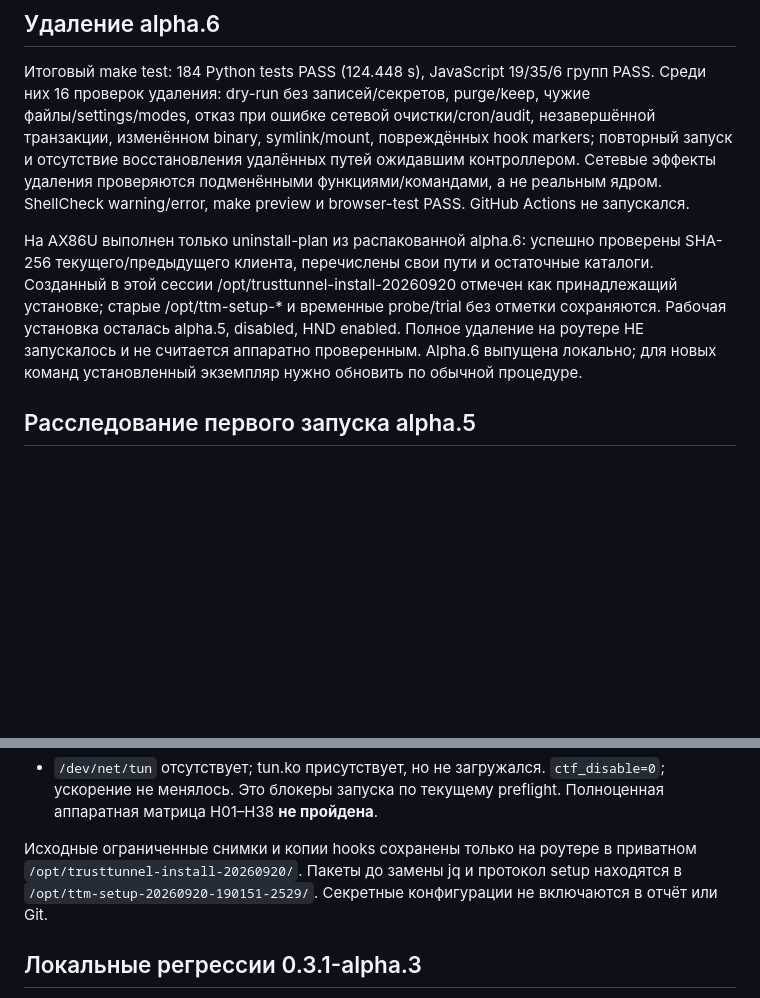
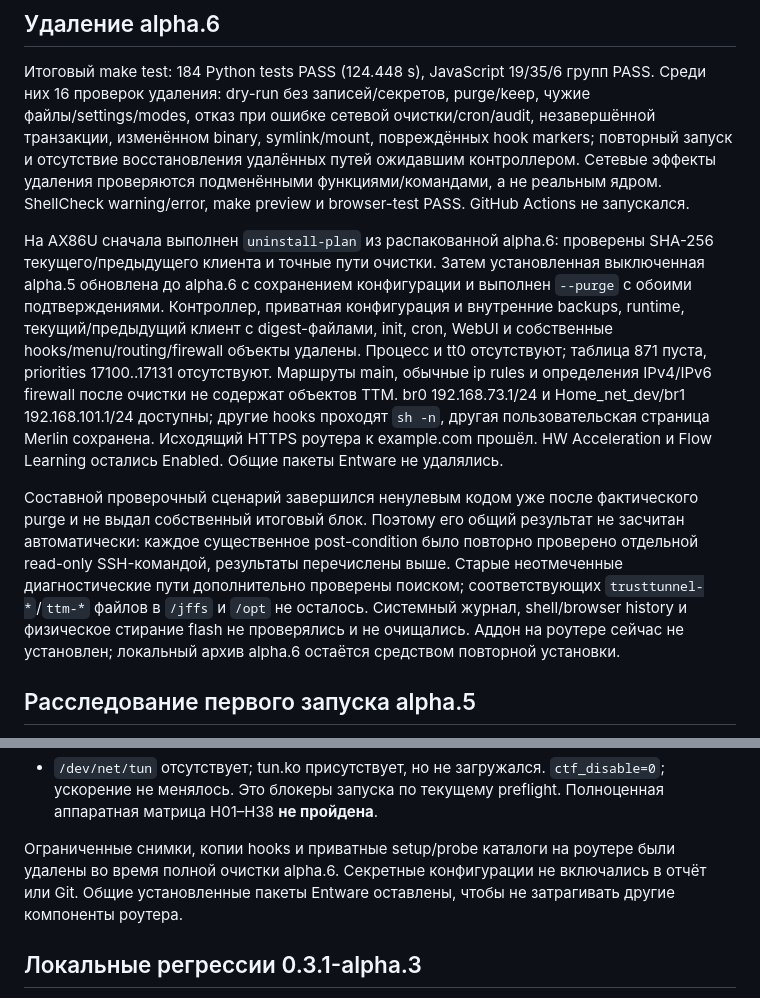
Before and after one commit to VitaliyYakob/asuswrt-merlin-trusttunnel, a Markdown page: docs/TEST-REPORT.md, 2 parts joined by grey strips. Rendered like a GitHub page; blank space fills up the shorter version.

Commit message:
Record successful alpha.6 purge on RT-AX86U

```diff
--- a/docs/TEST-REPORT.md
+++ b/docs/TEST-REPORT.md
@@ -4,7 +4,9 @@
 
 Итоговый make test: 184 Python tests PASS (124.448 s), JavaScript 19/35/6 групп PASS. Среди них 16 проверок удаления: dry-run без записей/секретов, purge/keep, чужие файлы/settings/modes, отказ при ошибке сетевой очистки/cron/audit, незавершённой транзакции, изменённом binary, symlink/mount, повреждённых hook markers; повторный запуск и отсутствие восстановления удалённых путей ожидавшим контроллером. Сетевые эффекты удаления проверяются подменёнными функциями/командами, а не реальным ядром. ShellCheck warning/error, make preview и browser-test PASS. GitHub Actions не запускался.
 
-На AX86U выполнен только uninstall-plan из распакованной alpha.6: успешно проверены SHA-256 текущего/предыдущего клиента, перечислены свои пути и остаточные каталоги. Созданный в этой сессии /opt/trusttunnel-install-20260920 отмечен как принадлежащий установке; старые /opt/ttm-setup-* и временные probe/trial без отметки сохраняются. Рабочая установка осталась alpha.5, disabled, HND enabled. Полное удаление на роутере НЕ запускалось и не считается аппаратно проверенным. Alpha.6 выпущена локально; для новых команд установленный экземпляр нужно обновить по обычной процедуре.
+На AX86U сначала выполнен `uninstall-plan` из распакованной alpha.6: проверены SHA-256 текущего/предыдущего клиента и точные пути очистки. Затем установленная выключенная alpha.5 обновлена до alpha.6 с сохранением конфигурации и выполнен `--purge` с обоими подтверждениями. Контроллер, приватная конфигурация и внутренние backups, runtime, текущий/предыдущий клиент с digest-файлами, init, cron, WebUI и собственные hooks/menu/routing/firewall объекты удалены. Процесс и tt0 отсутствуют; таблица 871 пуста, priorities 17100..17131 отсутствуют. Маршруты main, обычные ip rules и определения IPv4/IPv6 firewall после очистки не содержат объектов TTM. br0 192.168.73.1/24 и Home_net_dev/br1 192.168.101.1/24 доступны; другие hooks проходят `sh -n`, другая пользовательская страница Merlin сохранена. Исходящий HTTPS роутера к example.com прошёл. HW Acceleration и Flow Learning остались Enabled. Общие пакеты Entware не удалялись.
+
+Составной проверочный сценарий завершился ненулевым кодом уже после фактического purge и не выдал собственный итоговый блок. Поэтому его общий результат не засчитан автоматически: каждое существенное post-condition было повторно проверено отдельной read-only SSH-командой, результаты перечислены выше. Старые неотмеченные диагностические пути дополнительно проверены поиском; соответствующих `trusttunnel-*`/`ttm-*` файлов в `/jffs` и `/opt` не осталось. Системный журнал, shell/browser history и физическое стирание flash не проверялись и не очищались. Аддон на роутере сейчас не установлен; локальный архив alpha.6 остаётся средством повторной установки.
 
 ## Расследование первого запуска alpha.5
 
@@ -42,7 +44,7 @@
 - Main IPv4 routes и ip rules после установки совпали с исходными. IPv4/IPv6 firewall rules также совпали после исключения динамических счётчиков и временных комментариев. SSH оставался доступен. Настройки Wi-Fi не менялись; независимый Wi-Fi packet test не проводился.
 - `/dev/net/tun` отсутствует; tun.ko присутствует, но не загружался. `ctf_disable=0`; ускорение не менялось. Это блокеры запуска по текущему preflight. Полноценная аппаратная матрица H01–H38 **не пройдена**.
 
-Исходные ограниченные снимки и копии hooks сохранены только на роутере в приватном `/opt/trusttunnel-install-20260920/`. Пакеты до замены jq и протокол setup находятся в `/opt/ttm-setup-20260920-190151-2529/`. Секретные конфигурации не включаются в отчёт или Git.
+Ограниченные снимки, копии hooks и приватные setup/probe каталоги на роутере были удалены во время полной очистки alpha.6. Секретные конфигурации не включались в отчёт или Git. Общие установленные пакеты Entware оставлены, чтобы не затрагивать другие компоненты роутера.
 
 ## Локальные регрессии 0.3.1-alpha.3
 
```
Also changed, not shown: docs/STATUS.md (+2 -2 lines).
